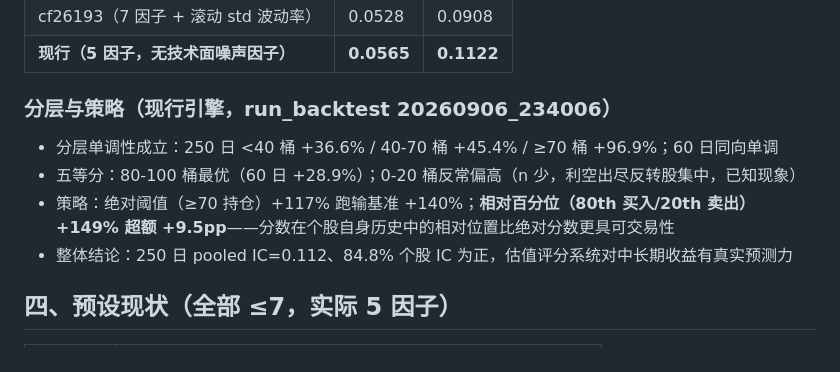
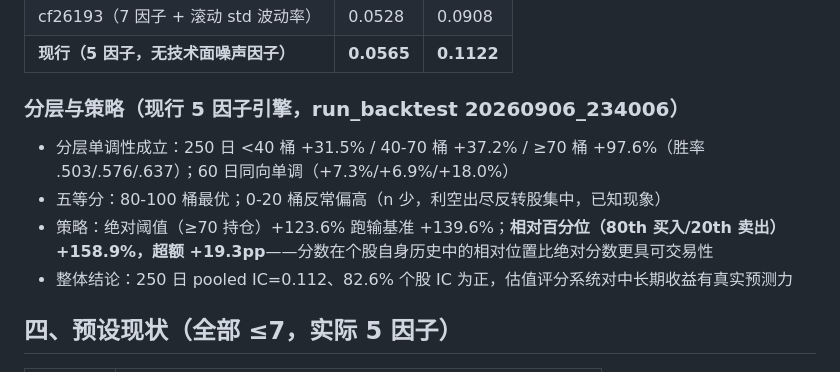
Before and after one commit to olivarius1/value-wave-backend, a Markdown page: .qoder/plans/factor-audit-ifind_20260906.md, the part around the change. Rendered like a GitHub page.

Commit message:
docs: 审计记录分层/策略数字更正为最终5因子引擎口径(234006)：百分位策略超额+19.3pp、≥70桶250日+97.6%

```diff
--- a/.qoder/plans/factor-audit-ifind_20260906.md
+++ b/.qoder/plans/factor-audit-ifind_20260906.md
@@ -54,12 +54,12 @@
 | cf26193（7 因子 + 滚动 std 波动率） | 0.0528 | 0.0908 |
 | **现行（5 因子，无技术面噪声因子）** | **0.0565** | **0.1122** |
 
-### 分层与策略（现行引擎，run_backtest 20260906_234006）
+### 分层与策略（现行 5 因子引擎，run_backtest 20260906_234006）
 
-- 分层单调性成立：250 日 <40 桶 +36.6% / 40-70 桶 +45.4% / ≥70 桶 +96.9%；60 日同向单调
-- 五等分：80-100 桶最优（60 日 +28.9%）；0-20 桶反常偏高（n 少，利空出尽反转股集中，已知现象）
-- 策略：绝对阈值（≥70 持仓）+117% 跑输基准 +140%；**相对百分位（80th 买入/20th 卖出）+149% 超额 +9.5pp**——分数在个股自身历史中的相对位置比绝对分数更具可交易性
-- 整体结论：250 日 pooled IC=0.112、84.8% 个股 IC 为正，估值评分系统对中长期收益有真实预测力
+- 分层单调性成立：250 日 <40 桶 +31.5% / 40-70 桶 +37.2% / ≥70 桶 +97.6%（胜率 .503/.576/.637）；60 日同向单调（+7.3%/+6.9%/+18.0%）
+- 五等分：80-100 桶最优；0-20 桶反常偏高（n 少，利空出尽反转股集中，已知现象）
+- 策略：绝对阈值（≥70 持仓）+123.6% 跑输基准 +139.6%；**相对百分位（80th 买入/20th 卖出）+158.9%，超额 +19.3pp**——分数在个股自身历史中的相对位置比绝对分数更具可交易性
+- 整体结论：250 日 pooled IC=0.112、82.6% 个股 IC 为正，估值评分系统对中长期收益有真实预测力
 
 ## 四、预设现状（全部 ≤7，实际 5 因子）
 
```
